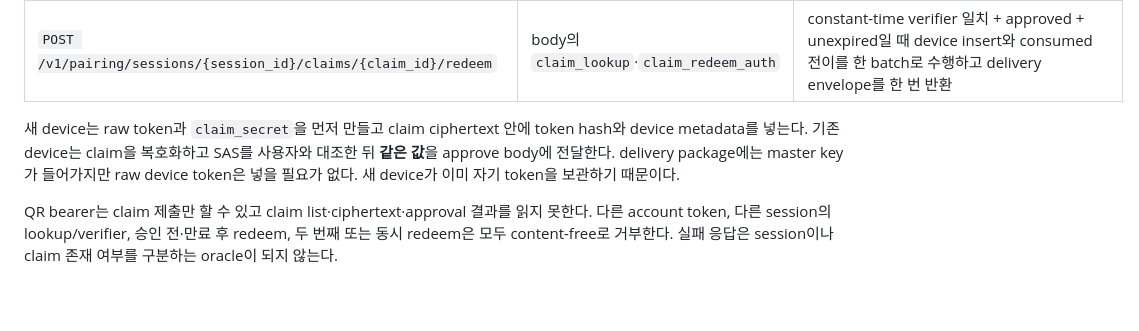
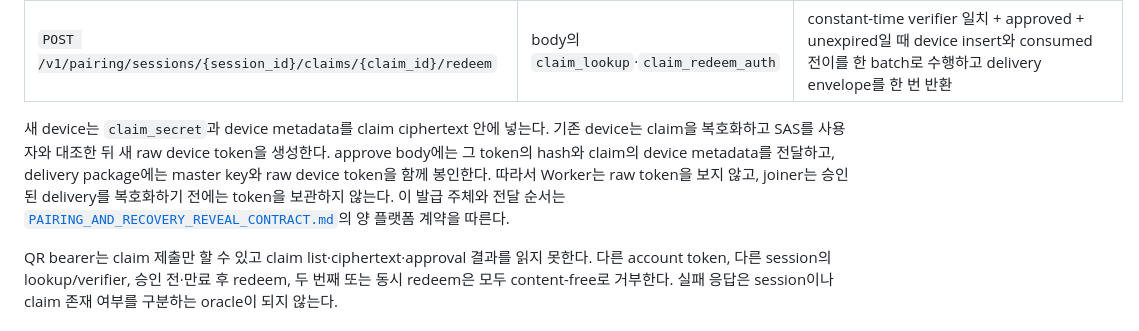
Before and after one commit to UHLUHLUHL/gagaodok, a Markdown page: docs/PHASE1_WORKER_API_DRAFT.md, the part around the change. Rendered like a GitHub page; blank space fills up the shorter version.

```diff
--- a/docs/PHASE1_WORKER_API_DRAFT.md
+++ b/docs/PHASE1_WORKER_API_DRAFT.md
@@ -611,11 +611,14 @@ conflict다. 이 endpoint는 remote 활성화 전에 rate limit gate를 반드
 | `POST /v1/pairing/sessions/{session_id}/claims/{claim_id}/approve` | 그 session account의 기존 device token | SAS 확인 뒤 `claim_lookup`, delivery envelope, 새 device identity·platform·space·display envelope·token hash 제출 |
 | `POST /v1/pairing/sessions/{session_id}/claims/{claim_id}/redeem` | body의 `claim_lookup`·`claim_redeem_auth` | constant-time verifier 일치 + approved + unexpired일 때 device insert와 consumed 전이를 한 batch로 수행하고 delivery envelope를 한 번 반환 |
 
-새 device는 raw token과 `claim_secret`을 먼저 만들고 claim ciphertext 안에 token
-hash와 device metadata를 넣는다. 기존 device는 claim을 복호화하고 SAS를 사용자와
-대조한 뒤 **같은 값**을 approve body에 전달한다. delivery package에는 master key가
-들어가지만 raw device token은 넣을 필요가 없다. 새 device가 이미 자기 token을
-보관하기 때문이다.
+새 device는 `claim_secret`과 device metadata를 claim ciphertext 안에 넣는다.
+기존 device는 claim을 복호화하고 SAS를 사용자와 대조한 뒤 새 raw device token을
+생성한다. approve body에는 그 token의 hash와 claim의 device metadata를 전달하고,
+delivery package에는 master key와 raw device token을 함께 봉인한다. 따라서 Worker는
+raw token을 보지 않고, joiner는 승인된 delivery를 복호화하기 전에는 token을
+보관하지 않는다. 이 발급 주체와 전달 순서는
+[`PAIRING_AND_RECOVERY_REVEAL_CONTRACT.md`](PAIRING_AND_RECOVERY_REVEAL_CONTRACT.md)의
+양 플랫폼 계약을 따른다.
 
 QR bearer는 claim 제출만 할 수 있고 claim list·ciphertext·approval 결과를 읽지
 못한다. 다른 account token, 다른 session의 lookup/verifier, 승인 전·만료 후 redeem,
```
Also changed, not shown: docs/PHASE1_INTEGRATION_ACCEPTANCE_MATRIX.md (+10 -5 lines).
